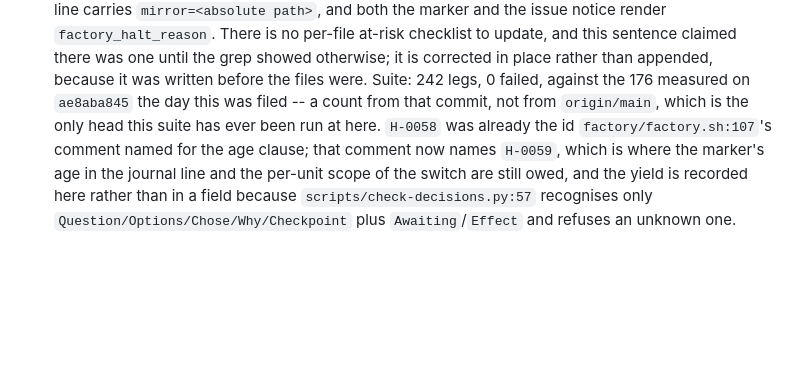
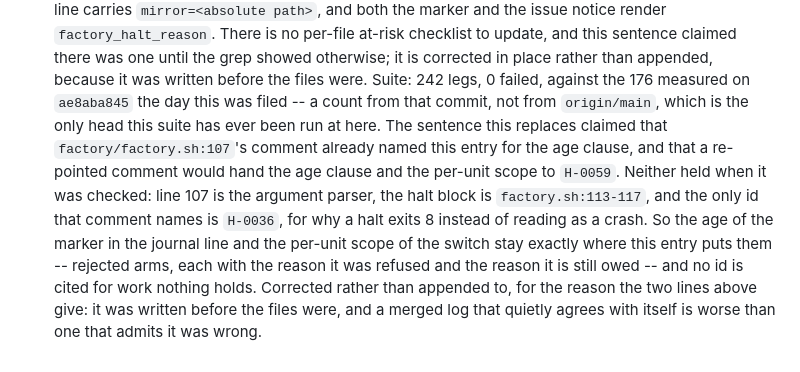
Before and after one commit to vicowa-botworks/parental-lockout, a Markdown page: factory/DECISIONS.md, the part around the change. Rendered like a GitHub page; blank space fills up the shorter version.

Commit message:
docs(decisions): H-0058's Effect cited a comment that does not exist
The entry claimed `factory/factory.sh:107`'s comment named this entry for the marker's
age, and that the clause had been re-pointed at `H-0059`. Checked rather than remembered:
line 107 is the argument parser, the halt block is `factory.sh:113-117`, and the only id
that comment names is `H-0036`. Nothing anywhere named `H-0059` -- grep finds that
string on the log line itself and nowhere else, so the entry was citing an id for work
nothing holds, which is the dangling-citation class again (#243's H-0043 at
`DECISIONS.md:1808`).

The age clause and the per-unit scope stay where this entry actually puts them: rejected
arms with their reasons, still owed. Corrected in place because the wrong sentence was
written before the files were, and because this entry has not merged -- the previous
commit (3319571) still carries it, which is the point of correcting it visibly rather
than pretending the line always read this way.

check-decisions: 92 entries across 2 log(s), clean.

```diff
--- a/factory/DECISIONS.md
+++ b/factory/DECISIONS.md
@@ -1174,8 +1174,13 @@ means `H-0013` here. Nothing was renumbered out of existence; the numbers moved
   checklist to update, and this sentence claimed there was one until the grep showed otherwise; it is
   corrected in place rather than appended, because it was written before the files were. Suite: 242
   legs, 0 failed, against the 176 measured on `ae8aba845` the day this was filed -- a count from that
-  commit, not from `origin/main`, which is the only head this suite has ever been run at here. `H-0058` was already the id `factory/factory.sh:107`'s comment named for the
-  age clause; that comment now names `H-0059`, which is where the marker's age in the journal line and
-  the per-unit scope of the switch are still owed, and the yield is recorded here rather than in a
-  field because `scripts/check-decisions.py:57` recognises only `Question/Options/Chose/Why/Checkpoint`
-  plus `Awaiting`/`Effect` and refuses an unknown one.
+   commit, not from `origin/main`, which is the only head this suite has ever been run at here. The
+   sentence this replaces claimed that `factory/factory.sh:107`'s comment already named this entry for
+   the age clause, and that a re-pointed comment would hand the age clause and the per-unit scope to
+   `H-0059`. Neither held when it was checked: line 107 is the argument parser, the halt block is
+   `factory.sh:113-117`, and the only id that comment names is `H-0036`, for why a halt exits 8 instead
+   of reading as a crash. So the age of the marker in the journal line and the per-unit scope of the
+   switch stay exactly where this entry puts them -- rejected arms, each with the reason it was refused
+   and the reason it is still owed -- and no id is cited for work nothing holds. Corrected rather than
+   appended to, for the reason the two lines above give: it was written before the files were, and a
+   merged log that quietly agrees with itself is worse than one that admits it was wrong.
```
